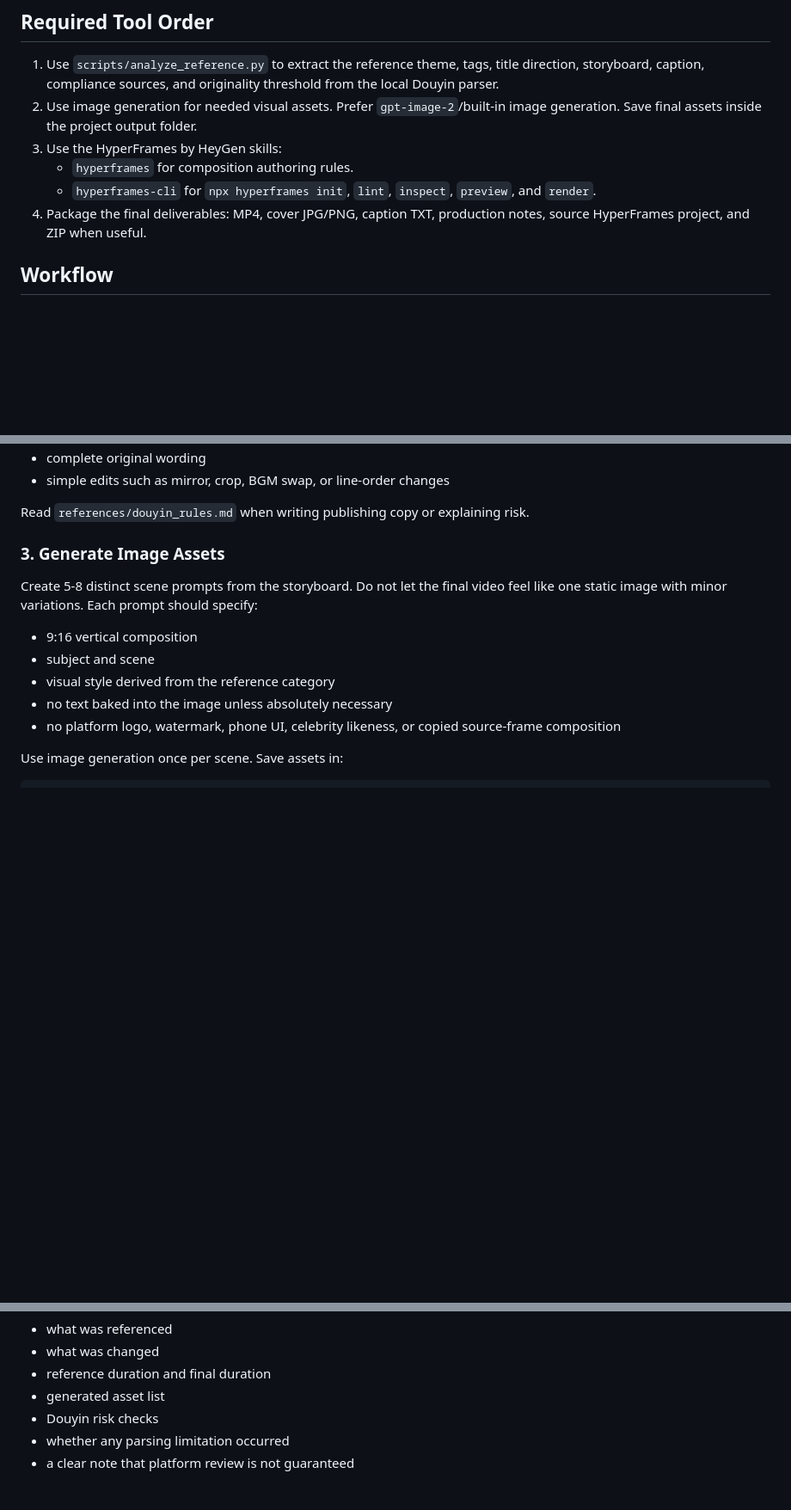
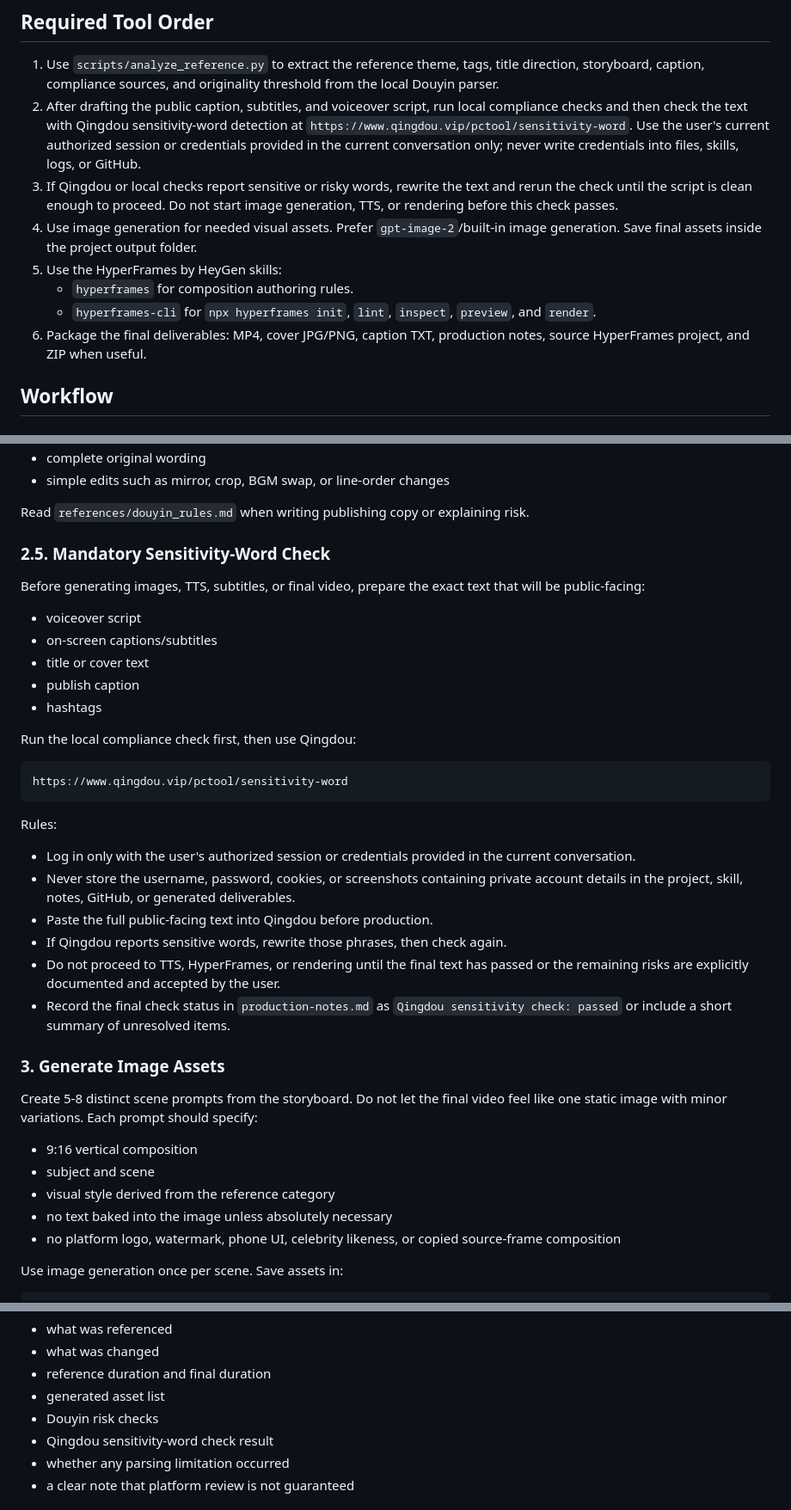
Before and after one commit to wangchaozhuanyong/douyinjiexi-skill-codex-shipin, a Markdown page: SKILL.md, 3 parts joined by grey strips. Shown at 86% size. Drawn GitHub-style; blank space fills up the shorter version.

Commit message:
Require Qingdou sensitivity-word check before video production

````diff
--- a/SKILL.md
+++ b/SKILL.md
@@ -14,11 +14,13 @@ Do not create a low-effort copy. If the user asks for very high similarity, trea
 ## Required Tool Order
 
 1. Use `scripts/analyze_reference.py` to extract the reference theme, tags, title direction, storyboard, caption, compliance sources, and originality threshold from the local Douyin parser.
-2. Use image generation for needed visual assets. Prefer `gpt-image-2`/built-in image generation. Save final assets inside the project output folder.
-3. Use the HyperFrames by HeyGen skills:
+2. After drafting the public caption, subtitles, and voiceover script, run local compliance checks and then check the text with Qingdou sensitivity-word detection at `https://www.qingdou.vip/pctool/sensitivity-word`. Use the user's current authorized session or credentials provided in the current conversation only; never write credentials into files, skills, logs, or GitHub.
+3. If Qingdou or local checks report sensitive or risky words, rewrite the text and rerun the check until the script is clean enough to proceed. Do not start image generation, TTS, or rendering before this check passes.
+4. Use image generation for needed visual assets. Prefer `gpt-image-2`/built-in image generation. Save final assets inside the project output folder.
+5. Use the HyperFrames by HeyGen skills:
    - `hyperframes` for composition authoring rules.
    - `hyperframes-cli` for `npx hyperframes init`, `lint`, `inspect`, `preview`, and `render`.
-4. Package the final deliverables: MP4, cover JPG/PNG, caption TXT, production notes, source HyperFrames project, and ZIP when useful.
+6. Package the final deliverables: MP4, cover JPG/PNG, caption TXT, production notes, source HyperFrames project, and ZIP when useful.
 
 ## Workflow
 
@@ -83,6 +85,31 @@ Do not use:
 - simple edits such as mirror, crop, BGM swap, or line-order changes
 
 Read `references/douyin_rules.md` when writing publishing copy or explaining risk.
+
+### 2.5. Mandatory Sensitivity-Word Check
+
+Before generating images, TTS, subtitles, or final video, prepare the exact text that will be public-facing:
+
+- voiceover script
+- on-screen captions/subtitles
+- title or cover text
+- publish caption
+- hashtags
+
+Run the local compliance check first, then use Qingdou:
+
+```text
+https://www.qingdou.vip/pctool/sensitivity-word
+```
+
+Rules:
+
+- Log in only with the user's authorized session or credentials provided in the current conversation.
+- Never store the username, password, cookies, or screenshots containing private account details in the project, skill, notes, GitHub, or generated deliverables.
+- Paste the full public-facing text into Qingdou before production.
+- If Qingdou reports sensitive words, rewrite those phrases, then check again.
+- Do not proceed to TTS, HyperFrames, or rendering until the final text has passed or the remaining risks are explicitly documented and accepted by the user.
+- Record the final check status in `production-notes.md` as `Qingdou sensitivity check: passed` or include a short summary of unresolved items.
 
 ### 3. Generate Image Assets
 
@@ -189,6 +216,7 @@ The production notes must include:
 - reference duration and final duration
 - generated asset list
 - Douyin risk checks
+- Qingdou sensitivity-word check result
 - whether any parsing limitation occurred
 - a clear note that platform review is not guaranteed
 
````
